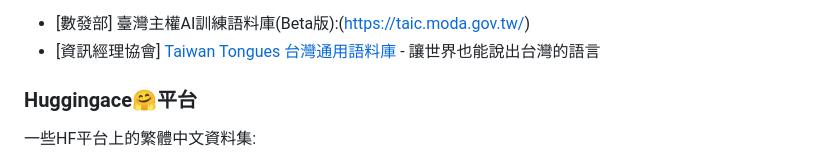
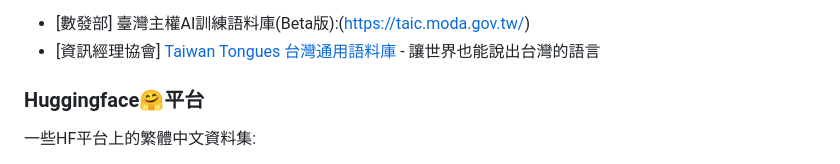
Before and after one commit to stuser/Awesome_TC_Datasets, a Markdown page: README.md, the part around the change. Rendered like a GitHub page.

Commit message:
修正 Huggingace 拼寫錯誤為 Huggingface

```diff
--- a/README.md
+++ b/README.md
@@ -12,7 +12,7 @@ Awesome Traditional Chinese Datasets:
 - [資訊經理協會] [Taiwan Tongues 台灣通用語料庫](https://tt.ima.org.tw/) - 讓世界也能說出台灣的語言
 
 
-### Huggingace🤗平台
+### Huggingface🤗平台
 一些HF平台上的繁體中文資料集:
 
 - Fineweb-zhtw 繁體中文網路文本資料(107GB):(https://huggingface.co/datasets/voidful/fineweb-zhtw)
```
